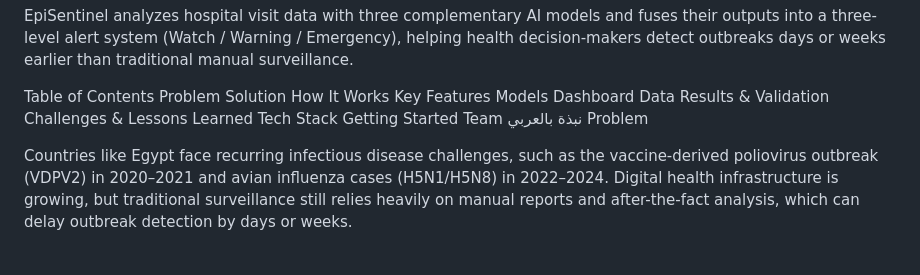
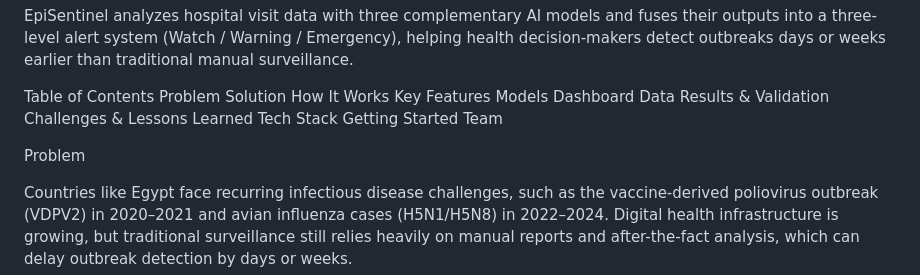
Before and after one commit to Ahd-Sayed/EpiSentinel, a Markdown page: README.md, the part around the change. Drawn GitHub-style; blank space fills up the shorter version.

```diff
--- a/README.md
+++ b/README.md
@@ -17,7 +17,7 @@ Challenges & Lessons Learned
 Tech Stack
 Getting Started
 Team
-نبذة بالعربي
+
 Problem
 
 Countries like Egypt face recurring infectious disease challenges, such as the vaccine-derived poliovirus outbreak (VDPV2) in 2020–2021 and avian influenza cases (H5N1/H5N8) in 2022–2024. Digital health infrastructure is growing, but traditional surveillance still relies heavily on manual reports and after-the-fact analysis, which can delay outbreak detection by days or weeks.
```
